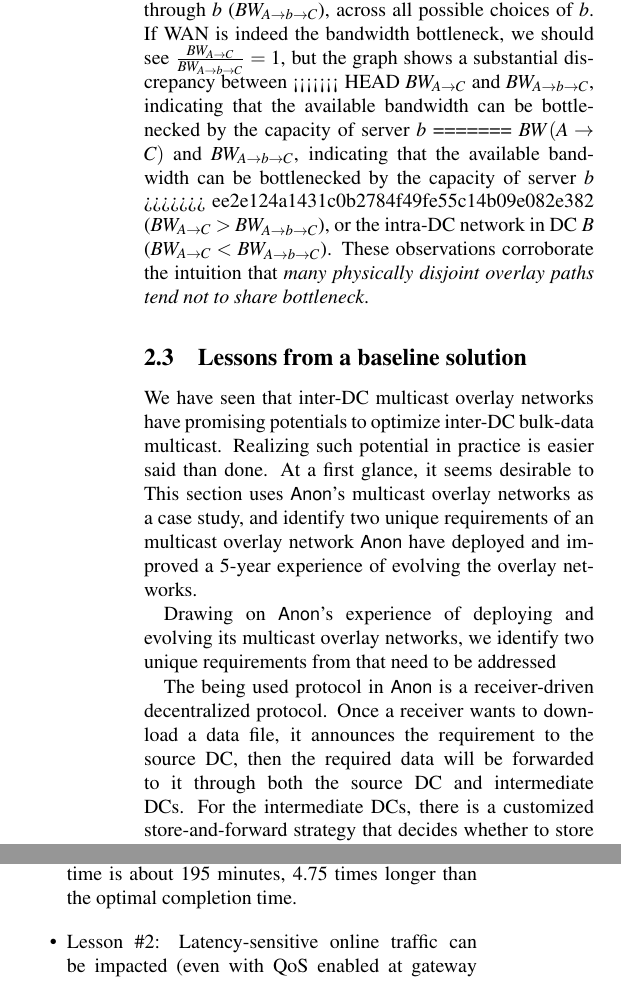
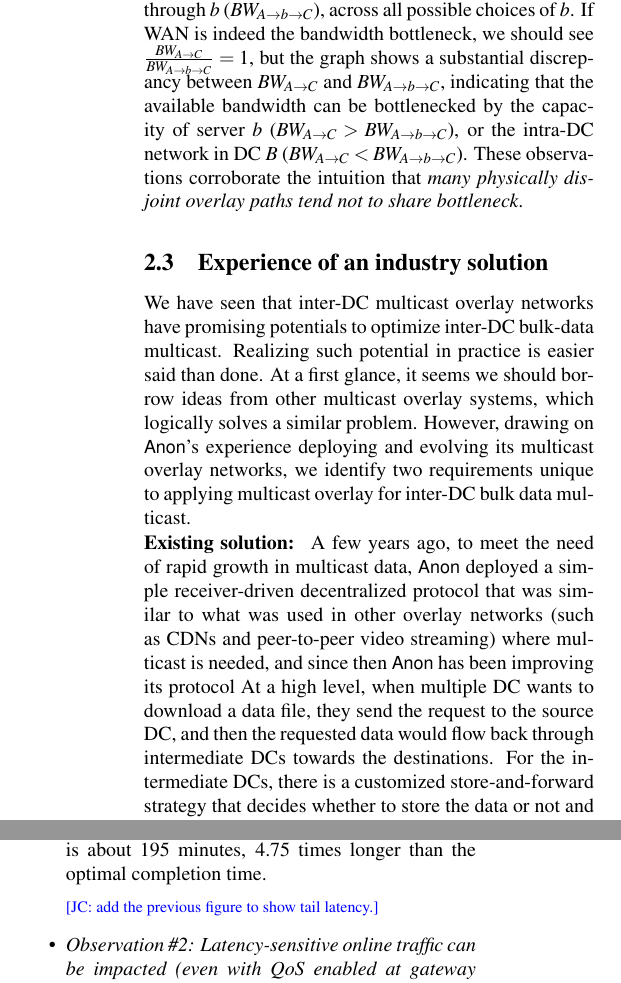
Before and after one commit to zycsmile/BDS, a LaTeX paper (main-BDS.tex, which reads motivation_junchen.tex): two parts of the columns of page 4 of 14, joined at a grey line, cut so that both start at the same text. Compiled offline with pdfLaTeX; a LaTeX package or settings file that is missing is left out.

Commit message:
temp commit of sec 2

```diff
--- a/motivation_junchen.tex
+++ b/motivation_junchen.tex
@@ -320,15 +320,9 @@ across all possible choices of $b$.
 If WAN is indeed the bandwidth bottleneck, we should see
 $\frac{BW_{A\rightarrow C}}{BW_{A\rightarrow b\rightarrow C}}=1$,
 but the graph shows a substantial discrepancy between
-<<<<<<< HEAD
 $BW_{A\rightarrow C}$ and $BW_{A\rightarrow b\rightarrow C}$,
 indicating that the available bandwidth can be bottlenecked by
 the capacity of server $b$
-=======
-$BW(A\rightarrow C)$ and $BW_{A\rightarrow b\rightarrow C}$,
-indicating that the available bandwidth can be bottlenecked by
-the capacity of server $b$
->>>>>>> ee2e124a1431c0b2784f49fe55c14b09e082e382
 ($BW_{A\rightarrow C}>BW_{A\rightarrow b\rightarrow C}$),
 or the intra-DC network in DC $B$
 ($BW_{A\rightarrow C}<BW_{A\rightarrow b\rightarrow C}$).
@@ -379,7 +373,7 @@ disjoint overlay paths tend not to share bottleneck}.
 %
 %\end{itemize}
 
-\subsection{Lessons from a baseline solution}
+\subsection{Experience of an industry solution}
 \label{subsec:motivation:baseline}
 
 \begin{figure*}[t]
@@ -393,19 +387,29 @@ disjoint overlay paths tend not to share bottleneck}.
 We have seen that inter-DC multicast overlay networks have
 promising potentials to optimize inter-DC bulk-data multicast.
 Realizing such potential in practice is easier said than done.
-At a first glance, it seems desirable to
-This section uses \company's multicast overlay networks as a case
-study, and identify two unique requirements of an multicast
-overlay network
-\company have deployed and improved a
-5-year experience of evolving the overlay networks.
+At a first glance, it seems we should borrow ideas from other
+multicast overlay systems, which logically solves a similar
+problem.
+However, drawing on \company's experience deploying and evolving
+its multicast overlay networks, we identify two requirements
+unique to applying multicast overlay for inter-DC bulk data
+multicast.
 
-
-Drawing on \company's experience of deploying and evolving its multicast
-overlay networks, we identify two unique requirements from  that need to be addressed
-
-
-The being used protocol in \company is a receiver-driven decentralized protocol. Once a receiver wants to download a data file, it announces the requirement to the source DC, then the required data will be forwarded to it through both the source DC and intermediate DCs. For the intermediate DCs, there is a customized store-and-forward strategy that decides whether to store the data or not and when to delete the data. This solution has been running for more than 5 years and has been continuously improved over time.
+\mypara{Existing solution}
+A few years ago, to meet the need of rapid growth in multicast
+data, \company deployed a simple
+receiver-driven decentralized protocol
+that was similar to what was used in other overlay networks
+(such as CDNs and peer-to-peer video streaming)
+where multicast is needed, and since then \company has been
+improving its protocol
+At a high level, when multiple DC wants to download a data
+file, they send the request to the source DC, and then the
+requested data would flow back through intermediate DCs towards
+the destinations.
+For the intermediate DCs, there is a customized store-and-forward strategy that decides whether to store the data or not and when to delete the data.
+%The being used protocol in \company is a receiver-driven decentralized protocol. Once a receiver wants to download a data file, it announces the requirement to the source DC, then the required data will be forwarded to it through both the source DC and intermediate DCs. For the intermediate DCs, there is a customized store-and-forward strategy that decides whether to store the data or not and when to delete the data.
+This solution has been running for more than 5 years and has been continuously improved over time.
 
 At the same time, there are also some other solutions. For example, layered structures of DCs \cite{??} could simplify the scheduling and routing algorithm in the latency-sensitive systems but cannot explore more potential spaces and thus far from being optimal. Some pair-wise solutions like \cite{b4,bwe} improving inter-DC scheduling and routing are also not sufficient in the multicast overlay networks, due to the ignorance of multiple overlay paths.
 
@@ -423,7 +427,8 @@ To sum up, we can get two key lessons from the current baseline solutions.
 Decentralized protocols lacks the global information about the whole network, and thus cannot make optimal scheduling. We conduct an experiment under a simplest topology that there is 1 source DC $s$ and 2 destination DCs $d_1, d_2$ (there are 640 servers in each DC), transferring a 30GB data file on $s$ to $d_1$ and $d_2$, with 20Mbps upload and download bandwidth. Theoretically, the optimal overlay solution could always select the better source for any block of the data file, and the ideal completion time for $d_1$ and $d_2$ is $\frac{30\times 1024}{640\times 20Mbps \times 60s/min} = 41$ minutes. While under the existing protocol, the average completion time is about 195 minutes, 4.75 times longer than the optimal completion time.
 
-\item Lesson \#2: Latency-sensitive online traffic can be impacted (even with QoS enabled at gateway routers).
+\jc{add the previous figure to show tail latency.}
 
+\item {\em Observation \#2: Latency-sensitive online traffic can be impacted (even with QoS enabled at gateway routers).}
 We continuously monitored the bandwidth utilization of an inter-DC link in four days where there is a bulk data transfer at 11:00 on the 4th day (lasted for 6 hours and finished at 17:00). Fig. \ref{fig:lesson2} shows the link utilization during the four days, from which we can see that the bulk data transfer caused significant traffic burst. As a result, the latency-sensitive online traffic that runs simultaneously on this link therefore suffered over 30 times longer delay.
 %(1) Use a figure to show that bulk data transfer can cause significant delay on latency-sensitive traffic, and (2) put some concrete numbers to show such delay can cause significant revenue loss.
 
```
Also changed, not shown: images/example-junchen.pdf, motivation_junchen.tex (4 more changed lines).
